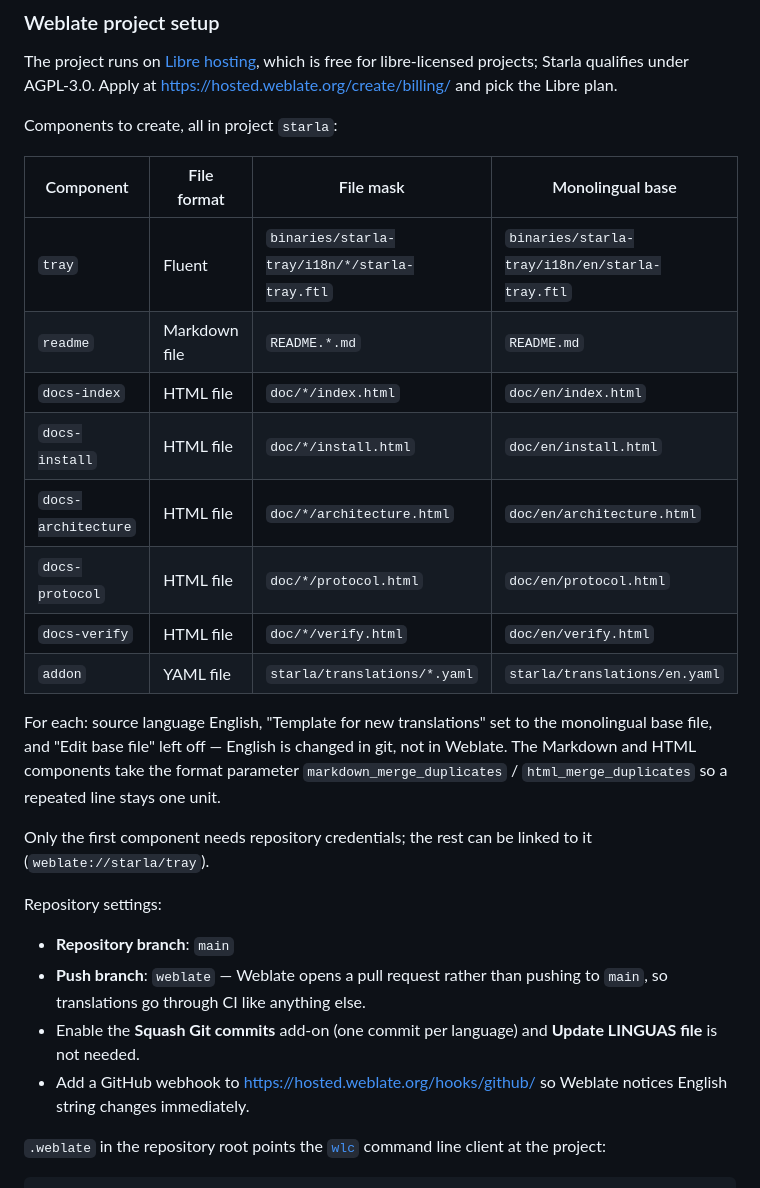
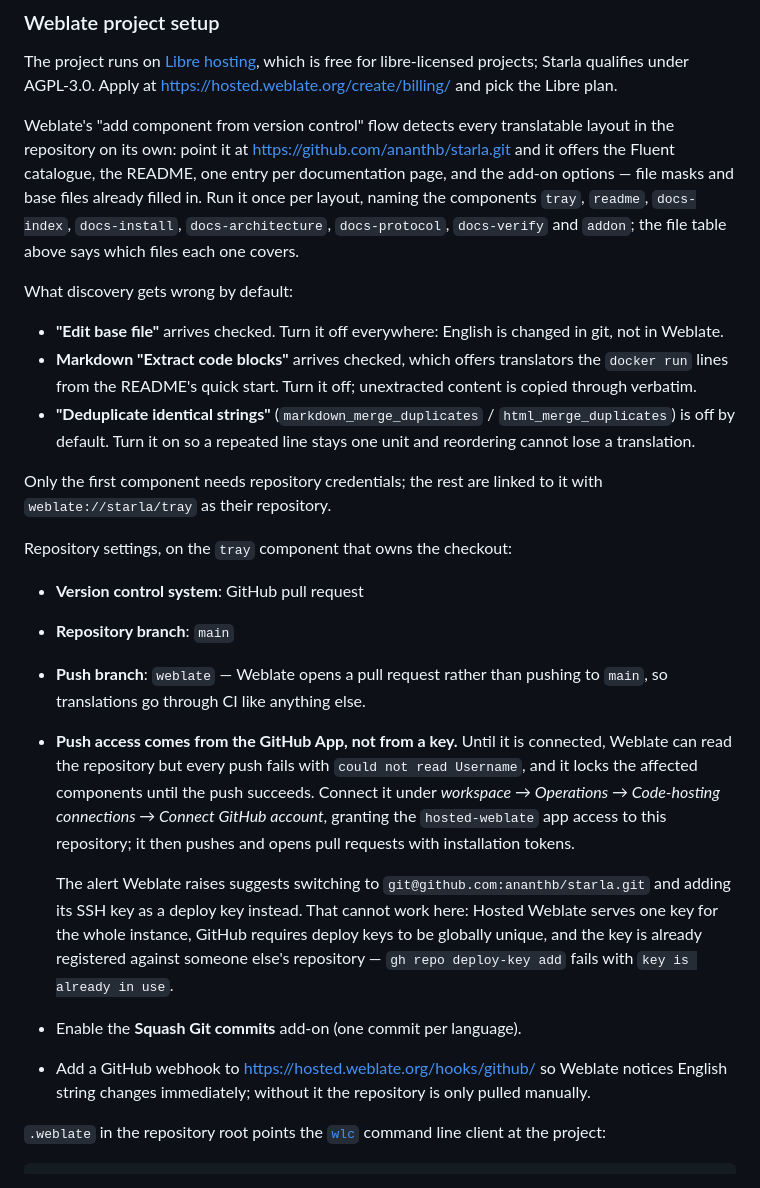
Before and after one commit to ananthb/starla, a Markdown page: doc/translating.md, the part around the change. Rendered like a GitHub page.

Commit message:
doc: record what the Weblate setup actually needs (#94)
* doc: record what the Weblate setup actually needs

Setting the project up on hosted.weblate.org turned up things the guide
guessed at. Component discovery finds all eight layouts on its own, so
the table is a check rather than a transcription.

Three defaults are wrong for this repository: "Edit base file" arrives
checked, Markdown extraction offers translators the README's docker
commands, and deduplication is off. And the repository has to be
configured over SSH with Weblate's key as a deploy key — with the HTTPS
URL it reads fine but every push fails and locks the component.

* doc: drop the component table discovery fills in for you

The masks and base files were a transcription of what Weblate's
discovery already offers, so the table was a second place to keep them
correct. What discovery does not supply is the component names, so those
stay; the file table earlier in the page still says which files each one
covers.

* doc: correct the push setup — GitHub App, not a deploy key

Weblate's own alert suggests adding its SSH key as a deploy key, which
cannot work: Hosted Weblate serves one key for the whole instance and
GitHub requires deploy keys to be globally unique, so it is already
registered against another repository and the API rejects it.

The supported path is the hosted-weblate GitHub App, connected from the
workspace's code-hosting connections. It pushes and opens pull requests
with installation tokens, so it needs neither a key nor a collaborator
invitation.

```diff
--- a/doc/translating.md
+++ b/doc/translating.md
@@ -83,37 +83,53 @@ is free for libre-licensed projects; Starla qualifies under AGPL-3.0.
 Apply at <https://hosted.weblate.org/create/billing/> and pick the Libre
 plan.
 
-Components to create, all in project `starla`:
+Weblate's "add component from version control" flow detects every
+translatable layout in the repository on its own: point it at
+<https://github.com/ananthb/starla.git> and it offers the Fluent
+catalogue, the README, one entry per documentation page, and the add-on
+options — file masks and base files already filled in. Run it once per
+layout, naming the components `tray`, `readme`, `docs-index`,
+`docs-install`, `docs-architecture`, `docs-protocol`, `docs-verify` and
+`addon`; the file table above says which files each one covers.
 
-| Component | File format | File mask | Monolingual base |
-| --------- | ----------- | --------- | ---------------- |
-| `tray` | Fluent | `binaries/starla-tray/i18n/*/starla-tray.ftl` | `binaries/starla-tray/i18n/en/starla-tray.ftl` |
-| `readme` | Markdown file | `README.*.md` | `README.md` |
-| `docs-index` | HTML file | `doc/*/index.html` | `doc/en/index.html` |
-| `docs-install` | HTML file | `doc/*/install.html` | `doc/en/install.html` |
-| `docs-architecture` | HTML file | `doc/*/architecture.html` | `doc/en/architecture.html` |
-| `docs-protocol` | HTML file | `doc/*/protocol.html` | `doc/en/protocol.html` |
-| `docs-verify` | HTML file | `doc/*/verify.html` | `doc/en/verify.html` |
-| `addon` | YAML file | `starla/translations/*.yaml` | `starla/translations/en.yaml` |
+What discovery gets wrong by default:
 
-For each: source language English, "Template for new translations" set to
-the monolingual base file, and "Edit base file" left off — English is
-changed in git, not in Weblate. The Markdown and HTML components take the
-format parameter `markdown_merge_duplicates` / `html_merge_duplicates` so
-a repeated line stays one unit.
+- **"Edit base file"** arrives checked. Turn it off everywhere: English is
+  changed in git, not in Weblate.
+- **Markdown "Extract code blocks"** arrives checked, which offers
+  translators the `docker run` lines from the README's quick start. Turn it
+  off; unextracted content is copied through verbatim.
+- **"Deduplicate identical strings"** (`markdown_merge_duplicates` /
+  `html_merge_duplicates`) is off by default. Turn it on so a repeated line
+  stays one unit and reordering cannot lose a translation.
 
-Only the first component needs repository credentials; the rest can be
-linked to it (`weblate://starla/tray`).
+Only the first component needs repository credentials; the rest are linked
+to it with `weblate://starla/tray` as their repository.
 
-Repository settings:
+Repository settings, on the `tray` component that owns the checkout:
 
+- **Version control system**: GitHub pull request
 - **Repository branch**: `main`
 - **Push branch**: `weblate` — Weblate opens a pull request rather than
   pushing to `main`, so translations go through CI like anything else.
-- Enable the **Squash Git commits** add-on (one commit per language) and
-  **Update LINGUAS file** is not needed.
+- **Push access comes from the GitHub App, not from a key.** Until it is
+  connected, Weblate can read the repository but every push fails with
+  `could not read Username`, and it locks the affected components until
+  the push succeeds. Connect it under *workspace → Operations →
+  Code-hosting connections → Connect GitHub account*, granting the
+  `hosted-weblate` app access to this repository; it then pushes and
+  opens pull requests with installation tokens.
+
+  The alert Weblate raises suggests switching to
+  `git@github.com:ananthb/starla.git` and adding its SSH key as a deploy
+  key instead. That cannot work here: Hosted Weblate serves one key for
+  the whole instance, GitHub requires deploy keys to be globally unique,
+  and the key is already registered against someone else's repository —
+  `gh repo deploy-key add` fails with `key is already in use`.
+- Enable the **Squash Git commits** add-on (one commit per language).
 - Add a GitHub webhook to <https://hosted.weblate.org/hooks/github/> so
-  Weblate notices English string changes immediately.
+  Weblate notices English string changes immediately; without it the
+  repository is only pulled manually.
 
 `.weblate` in the repository root points the
 [`wlc`](https://docs.weblate.org/en/latest/wlc.html) command line client
```
